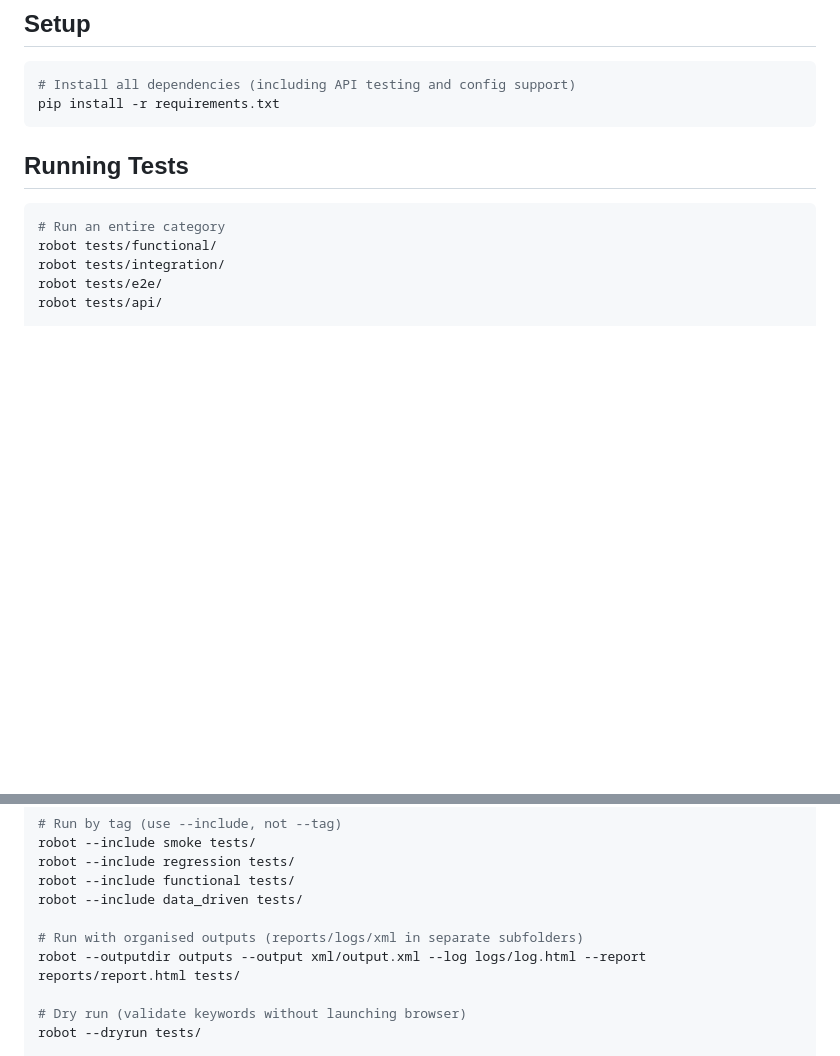
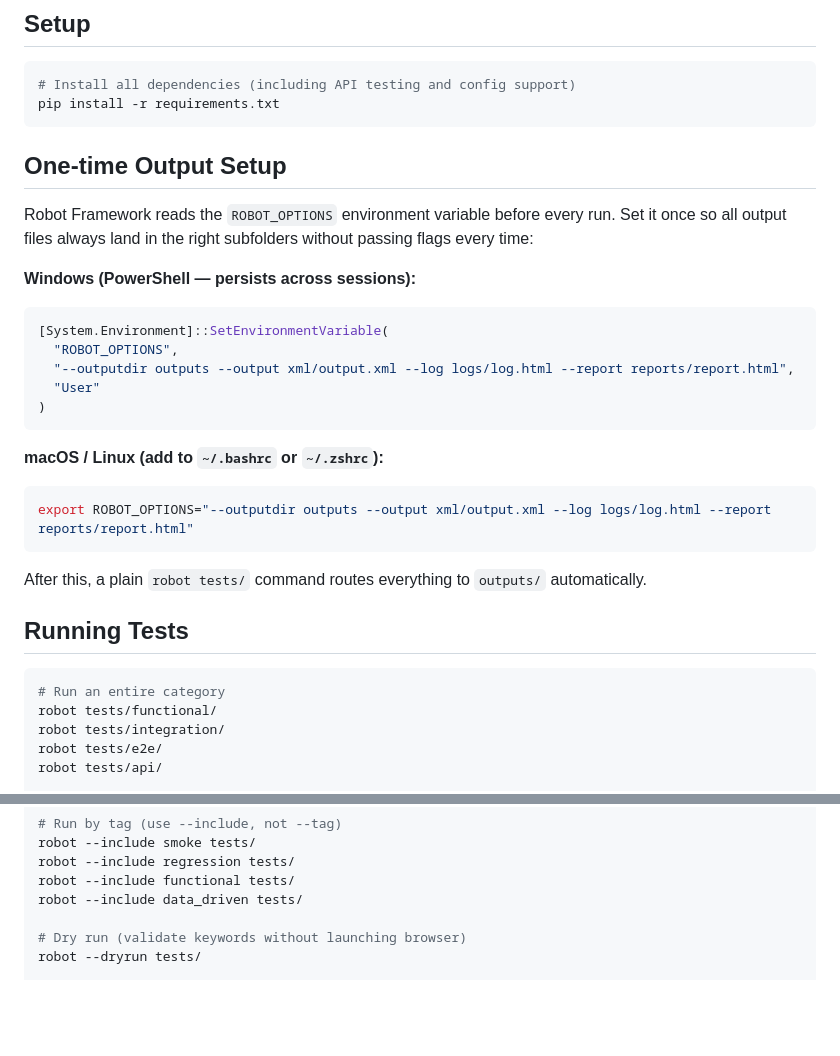
Before and after one commit to jrsuraj1231/purplle_robot_framework, a Markdown page: CLAUDE.md, 2 parts joined by grey strips. Rendered like a GitHub page; blank space fills up the shorter version.

````diff
--- a/CLAUDE.md
+++ b/CLAUDE.md
@@ -8,6 +8,26 @@ This file provides guidance to Claude Code (claude.ai/code) when working with co
 # Install all dependencies (including API testing and config support)
 pip install -r requirements.txt
 ```
+
+## One-time Output Setup
+
+Robot Framework reads the `ROBOT_OPTIONS` environment variable before every run. Set it once so all output files always land in the right subfolders without passing flags every time:
+
+**Windows (PowerShell — persists across sessions):**
+```powershell
+[System.Environment]::SetEnvironmentVariable(
+  "ROBOT_OPTIONS",
+  "--outputdir outputs --output xml/output.xml --log logs/log.html --report reports/report.html",
+  "User"
+)
+```
+
+**macOS / Linux (add to `~/.bashrc` or `~/.zshrc`):**
+```bash
+export ROBOT_OPTIONS="--outputdir outputs --output xml/output.xml --log logs/log.html --report reports/report.html"
+```
+
+After this, a plain `robot tests/` command routes everything to `outputs/` automatically.
 
 ## Running Tests
 
@@ -27,9 +47,6 @@ robot --include smoke tests/
 robot --include regression tests/
 robot --include functional tests/
 robot --include data_driven tests/
-
-# Run with organised outputs (reports/logs/xml in separate subfolders)
-robot --outputdir outputs --output xml/output.xml --log logs/log.html --report reports/report.html tests/
 
 # Dry run (validate keywords without launching browser)
 robot --dryrun tests/
````
Also changed, not shown: README.md (+20 -12 lines).
